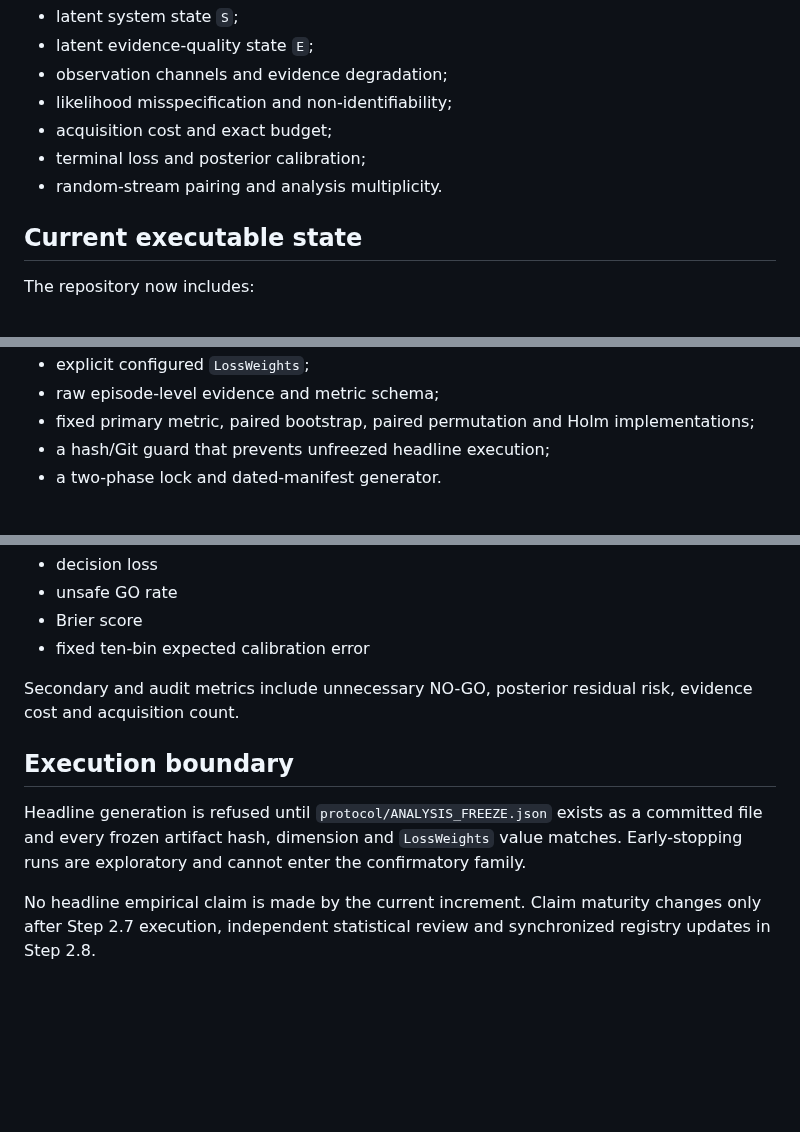
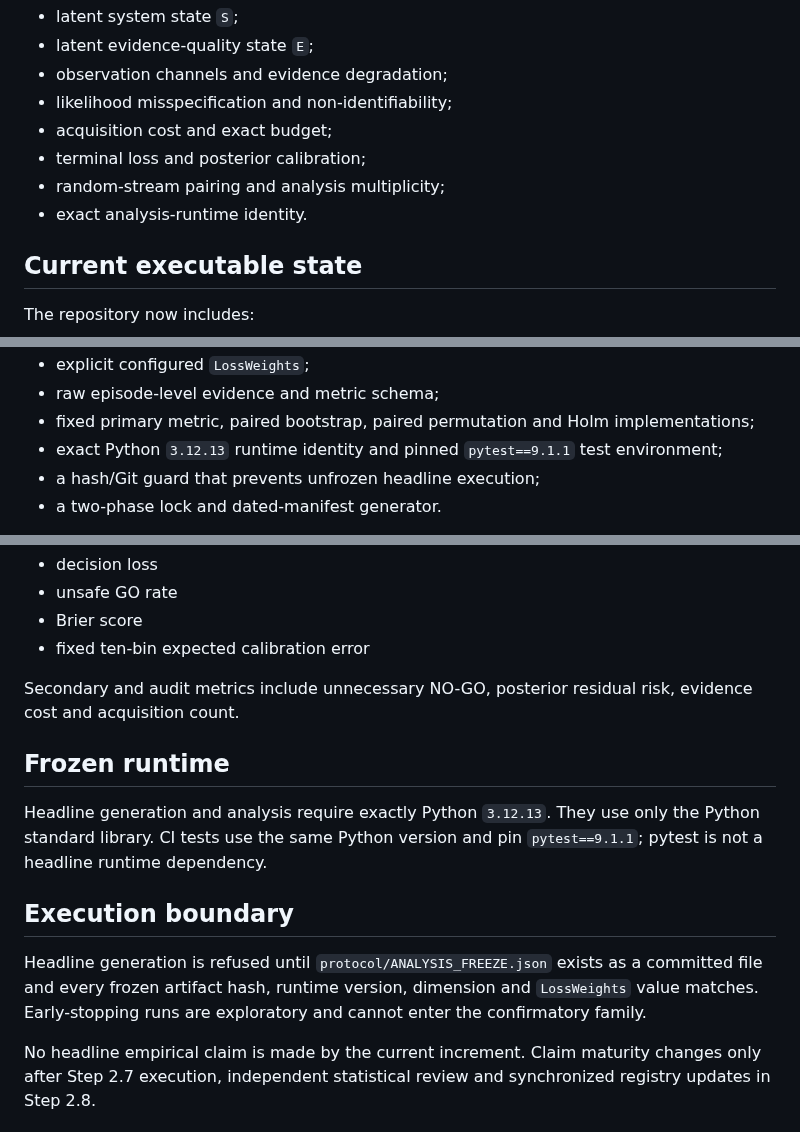
Before and after one commit to gharbonnier78/ed-pomdp, a Markdown page: benchmark/README.md, 3 parts joined by grey strips. Rendered like a GitHub page; blank space fills up the shorter version.

Commit message:
Step 2.6: document exact frozen runtime in benchmark README

```diff
--- a/benchmark/README.md
+++ b/benchmark/README.md
@@ -16,7 +16,8 @@ The benchmark controls:
 - likelihood misspecification and non-identifiability;
 - acquisition cost and exact budget;
 - terminal loss and posterior calibration;
-- random-stream pairing and analysis multiplicity.
+- random-stream pairing and analysis multiplicity;
+- exact analysis-runtime identity.
 
 ## Current executable state
 
@@ -33,7 +34,8 @@ The repository now includes:
 - explicit configured `LossWeights`;
 - raw episode-level evidence and metric schema;
 - fixed primary metric, paired bootstrap, paired permutation and Holm implementations;
-- a hash/Git guard that prevents unfreezed headline execution;
+- exact Python `3.12.13` runtime identity and pinned `pytest==9.1.1` test environment;
+- a hash/Git guard that prevents unfrozen headline execution;
 - a two-phase lock and dated-manifest generator.
 
 The Step 2.6 branch is still a **freeze candidate**. It deliberately contains no final lock, no final analysis-freeze manifest and no headline result. Those artifacts are generated only after review.
@@ -81,8 +83,12 @@ The executable registry is `runtime/policy_matrix.py`.
 
 Secondary and audit metrics include unnecessary NO-GO, posterior residual risk, evidence cost and acquisition count.
 
+## Frozen runtime
+
+Headline generation and analysis require exactly Python `3.12.13`. They use only the Python standard library. CI tests use the same Python version and pin `pytest==9.1.1`; pytest is not a headline runtime dependency.
+
 ## Execution boundary
 
-Headline generation is refused until `protocol/ANALYSIS_FREEZE.json` exists as a committed file and every frozen artifact hash, dimension and `LossWeights` value matches. Early-stopping runs are exploratory and cannot enter the confirmatory family.
+Headline generation is refused until `protocol/ANALYSIS_FREEZE.json` exists as a committed file and every frozen artifact hash, runtime version, dimension and `LossWeights` value matches. Early-stopping runs are exploratory and cannot enter the confirmatory family.
 
 No headline empirical claim is made by the current increment. Claim maturity changes only after Step 2.7 execution, independent statistical review and synchronized registry updates in Step 2.8.
```
